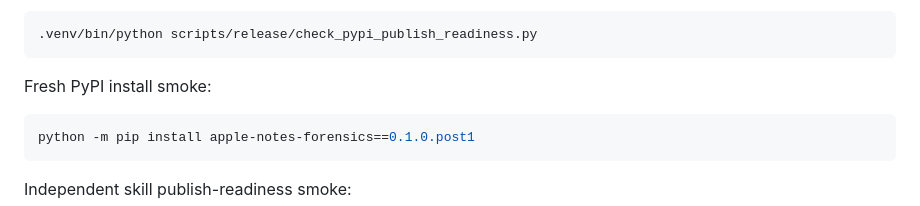
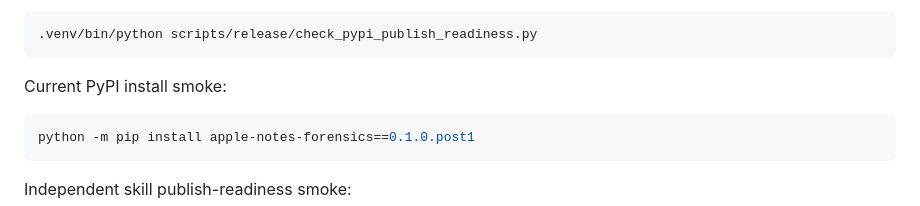
Before and after one commit to xiaojiou176-open/apple-notes-forensics, a Markdown page: CONTRIBUTING.md, the part around the change. Rendered like a GitHub page.

````diff
--- a/CONTRIBUTING.md
+++ b/CONTRIBUTING.md
@@ -177,7 +177,7 @@ PyPI metadata/build-readiness smoke:
 .venv/bin/python scripts/release/check_pypi_publish_readiness.py
 ```
 
-Fresh PyPI install smoke:
+Current PyPI install smoke:
 
 ```bash
 python -m pip install apple-notes-forensics==0.1.0.post1
````
Also changed, not shown: INTEGRATIONS.md (+6 -6 lines).
